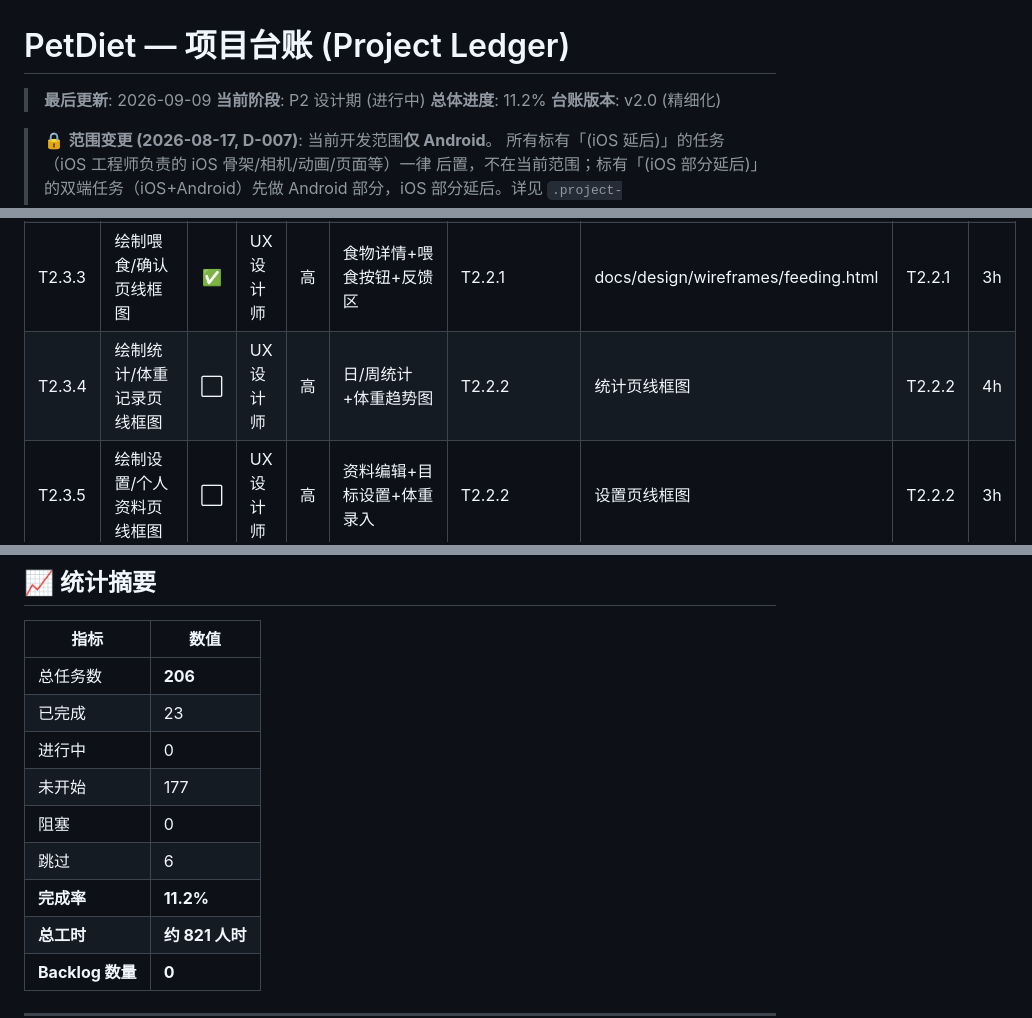
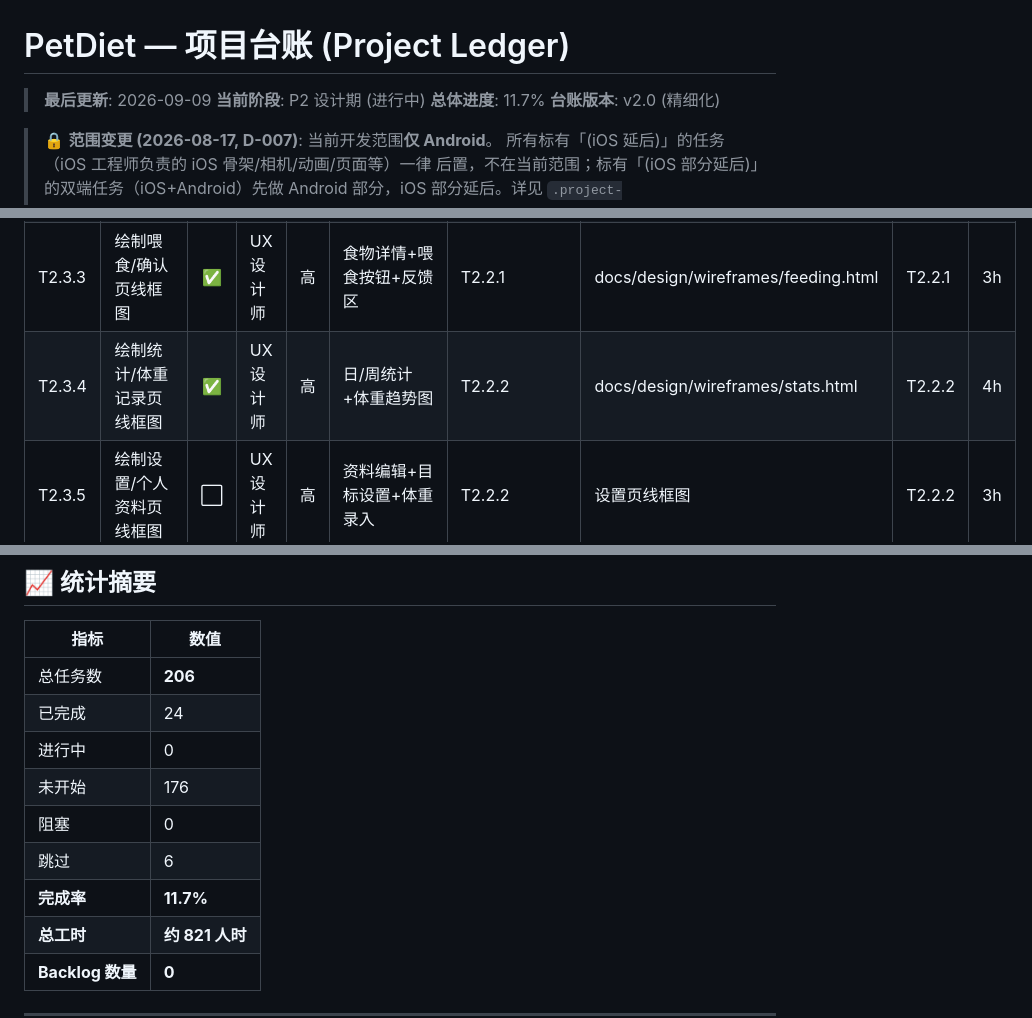
Before and after one commit to alecong032/PetDiet, a Markdown page: docs/ledger/LEDGER.md, 3 parts joined by grey strips. Rendered like a GitHub page.

Commit message:
docs(LEDGER): T2.3.4 完成标记，P2 39%

```diff
--- a/docs/ledger/LEDGER.md
+++ b/docs/ledger/LEDGER.md
@@ -2,7 +2,7 @@
 
 > **最后更新**: 2026-09-09
 > **当前阶段**: P2 设计期 (进行中)
-> **总体进度**: 11.2%
+> **总体进度**: 11.7%
 > **台账版本**: v2.0 (精细化)
 
 > 🔒 **范围变更 (2026-08-17, D-007)**: 当前开发范围**仅 Android**。
@@ -107,7 +107,7 @@
 | T2.3.1 | 绘制首页/宠物页线框图 | ✅ | UX 设计师 | 高 | 展示宠物+3 属性+今日摄入 | T2.2.1 流程图 | docs/design/wireframes/home.html | T2.2.1 | 4h |
 | T2.3.2 | 绘制拍照/识别页线框图 | ✅ | UX 设计师 | 高 | 相机界面+AI 识别结果+候选列表 | T2.2.1 | docs/design/wireframes/capture.html | T2.2.1 | 4h |
 | T2.3.3 | 绘制喂食/确认页线框图 | ✅ | UX 设计师 | 高 | 食物详情+喂食按钮+反馈区 | T2.2.1 | docs/design/wireframes/feeding.html | T2.2.1 | 3h |
-| T2.3.4 | 绘制统计/体重记录页线框图 | ⬜ | UX 设计师 | 高 | 日/周统计+体重趋势图 | T2.2.2 | 统计页线框图 | T2.2.2 | 4h |
+| T2.3.4 | 绘制统计/体重记录页线框图 | ✅ | UX 设计师 | 高 | 日/周统计+体重趋势图 | T2.2.2 | docs/design/wireframes/stats.html | T2.2.2 | 4h |
 | T2.3.5 | 绘制设置/个人资料页线框图 | ⬜ | UX 设计师 | 高 | 资料编辑+目标设置+体重录入 | T2.2.2 | 设置页线框图 | T2.2.2 | 3h |
 | T2.3.6 | 绘制食物搜索/收藏页线框图 | ⬜ | UX 设计师 | 高 | 搜索框+食物列表+收藏入口 | T2.2.1 | 搜索页线框图 | T2.2.1 | 3h |
 | T2.4.1 | 设计饱食度-摄入比例映射表 | ✅ | 宠物设计师 | 高 | 5 个区间的数值和对应状态明确 | TDD §6.2.2 | 饱食度映射表 | T1.7.1 | 3h |
@@ -383,12 +383,12 @@
 | 指标 | 数值 |
 |------|------|
 | 总任务数 | **206** |
-| 已完成 | 23 |
+| 已完成 | 24 |
 | 进行中 | 0 |
-| 未开始 | 177 |
+| 未开始 | 176 |
 | 阻塞 | 0 |
 | 跳过 | 6 |
-| **完成率** | **11.2%** |
+| **完成率** | **11.7%** |
 | **总工时** | **约 821 人时** |
 | **Backlog 数量** | **0** |
 
```
Also changed, not shown: other parts of docs/ledger/LEDGER.md (+2 -1 lines).
